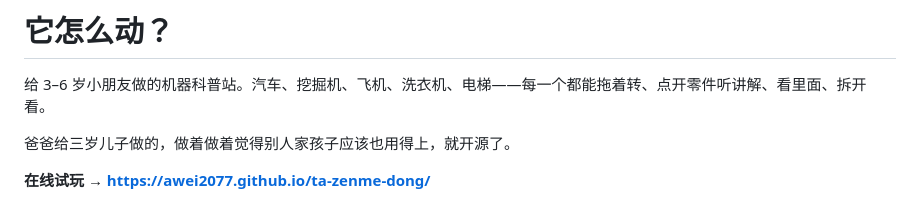
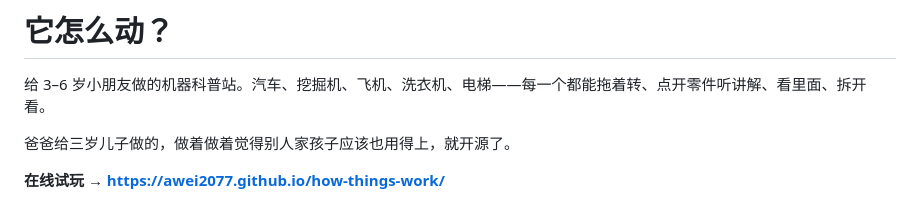
Before and after one commit to Awei2077/how-things-work, a Markdown page: README.md, the part around the change. Drawn GitHub-style.

Commit message:
README：更新为新的 Pages 链接
Co-Authored-By: Claude Opus 5 <noreply@anthropic.com>

```diff
--- a/README.md
+++ b/README.md
@@ -4,7 +4,7 @@
 
 爸爸给三岁儿子做的，做着做着觉得别人家孩子应该也用得上，就开源了。
 
-**在线试玩 → https://awei2077.github.io/ta-zenme-dong/**
+**在线试玩 → https://awei2077.github.io/how-things-work/**
 
 ![汽车](历史版本/README-封面.jpg)
 
```
